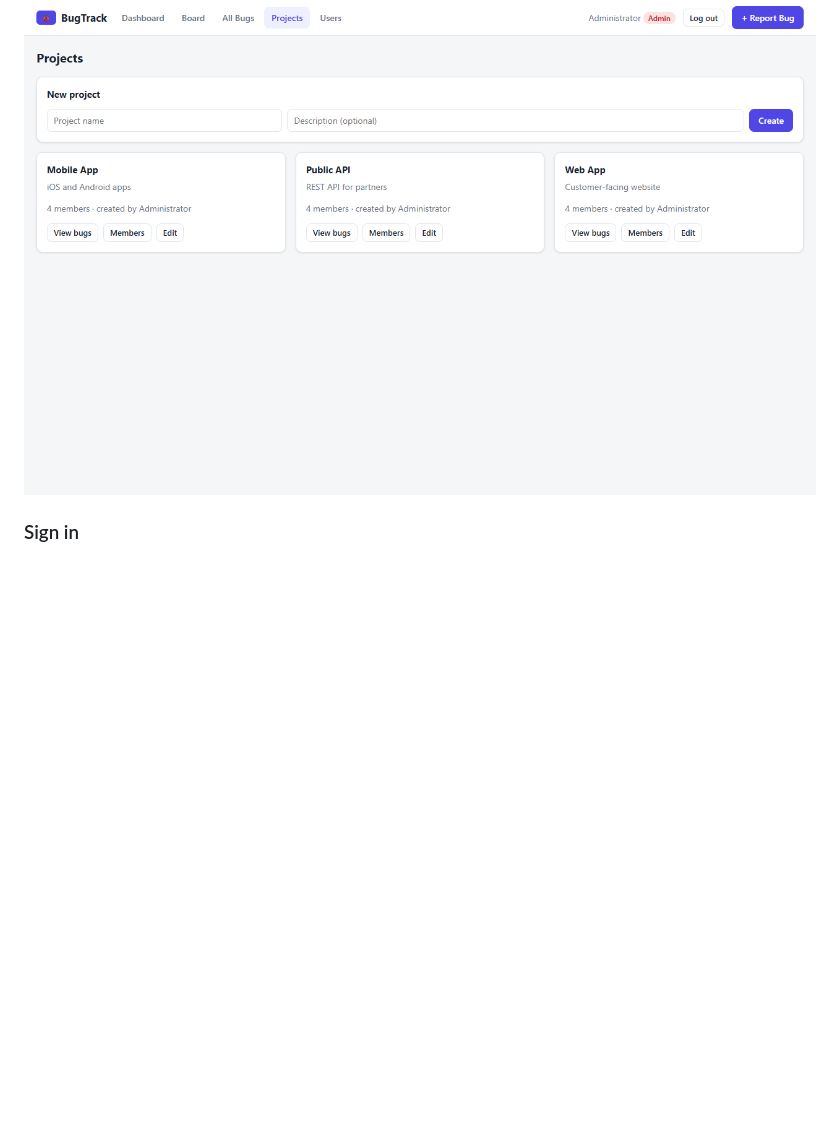
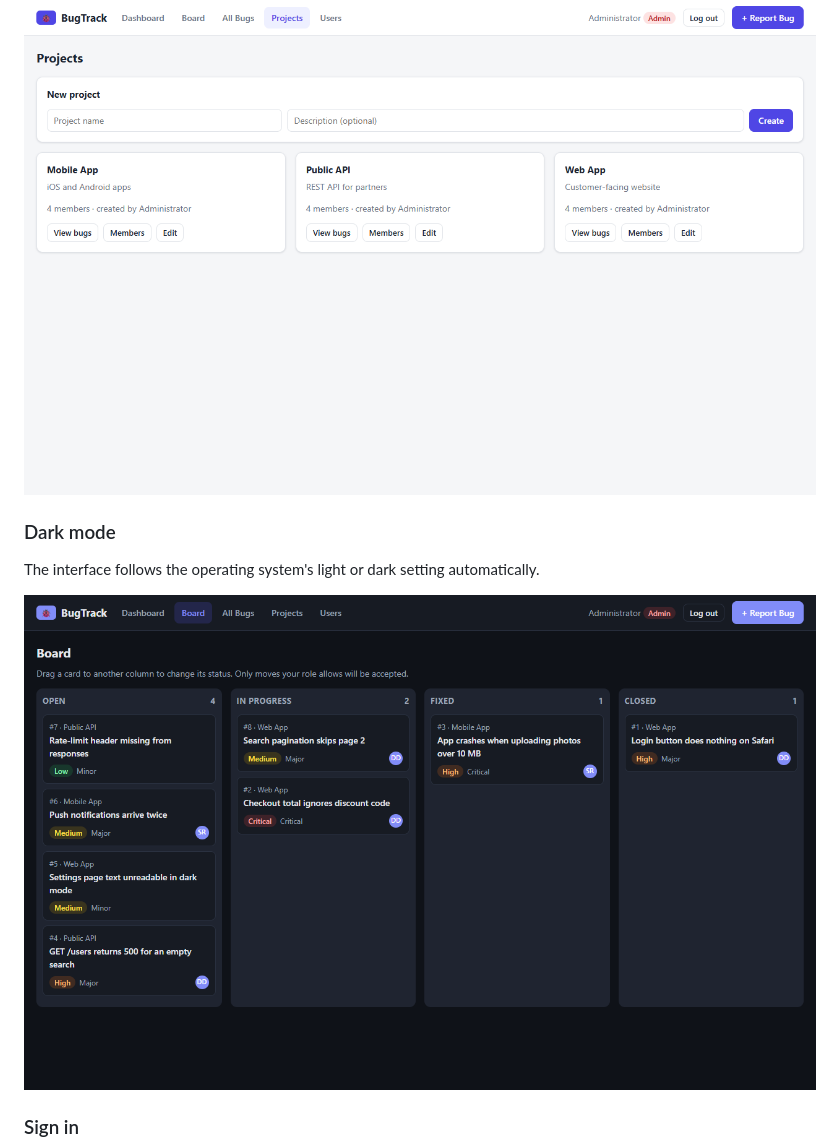
Before and after one commit to lakshmineha1234/bug-tracking-system, a Markdown page: README.md, the part around the change. Rendered like a GitHub page; pictures changed too: docs/screenshots/board-dark.png (added); blank space fills up the shorter version.

```diff
--- a/README.md
+++ b/README.md
@@ -31,6 +31,11 @@ The status buttons shown depend on the user's role and the bug's current status.
 Admins create projects and manage their members. Testers and developers see only the projects they belong to.
 
 ![Projects](docs/screenshots/projects.png)
+
+### Dark mode
+The interface follows the operating system's light or dark setting automatically.
+
+![Board in dark mode](docs/screenshots/board-dark.png)
 
 ### Sign in
 ![Sign-in page](docs/screenshots/login.png)
```
Also changed, not shown: 1 other file.
